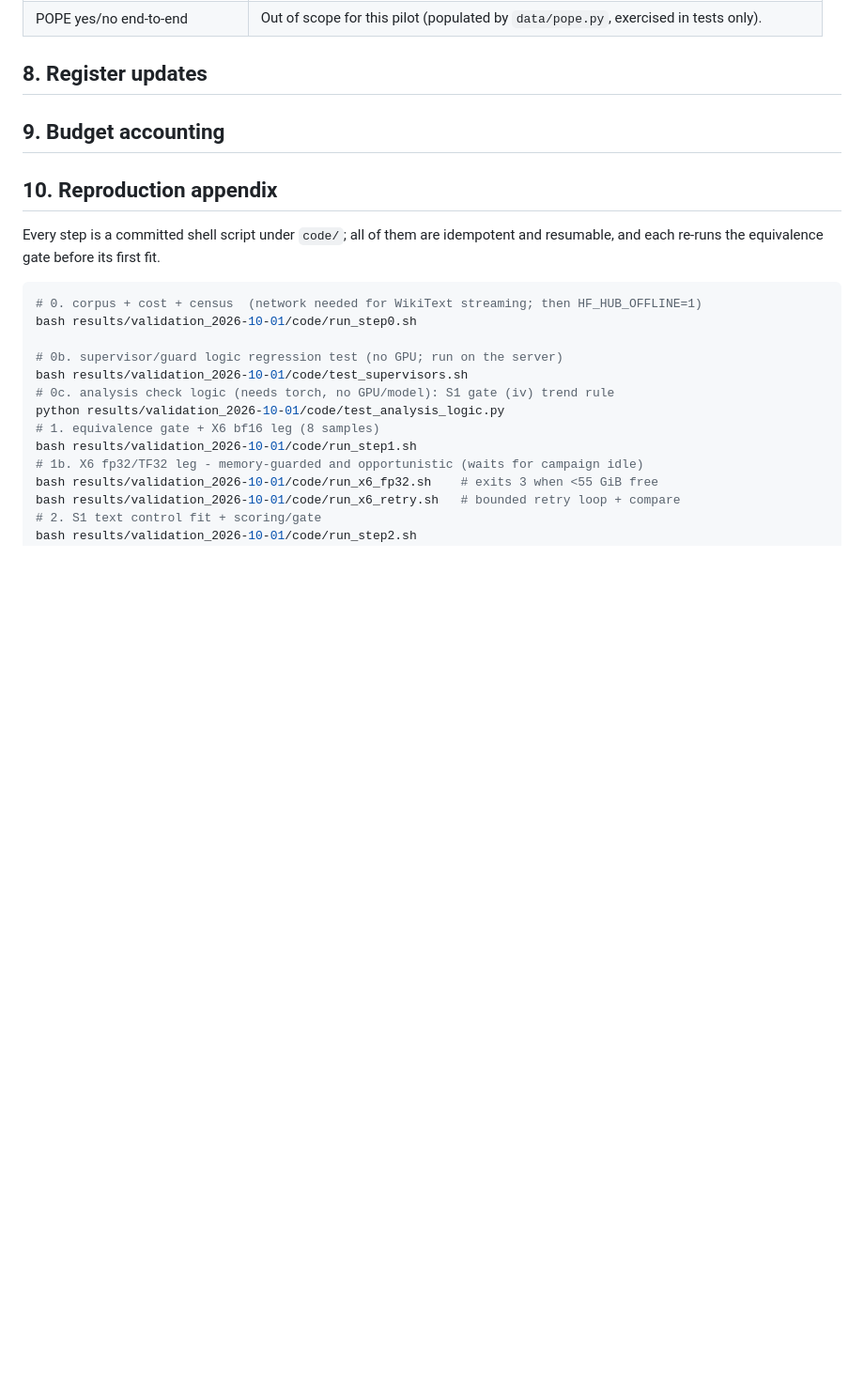
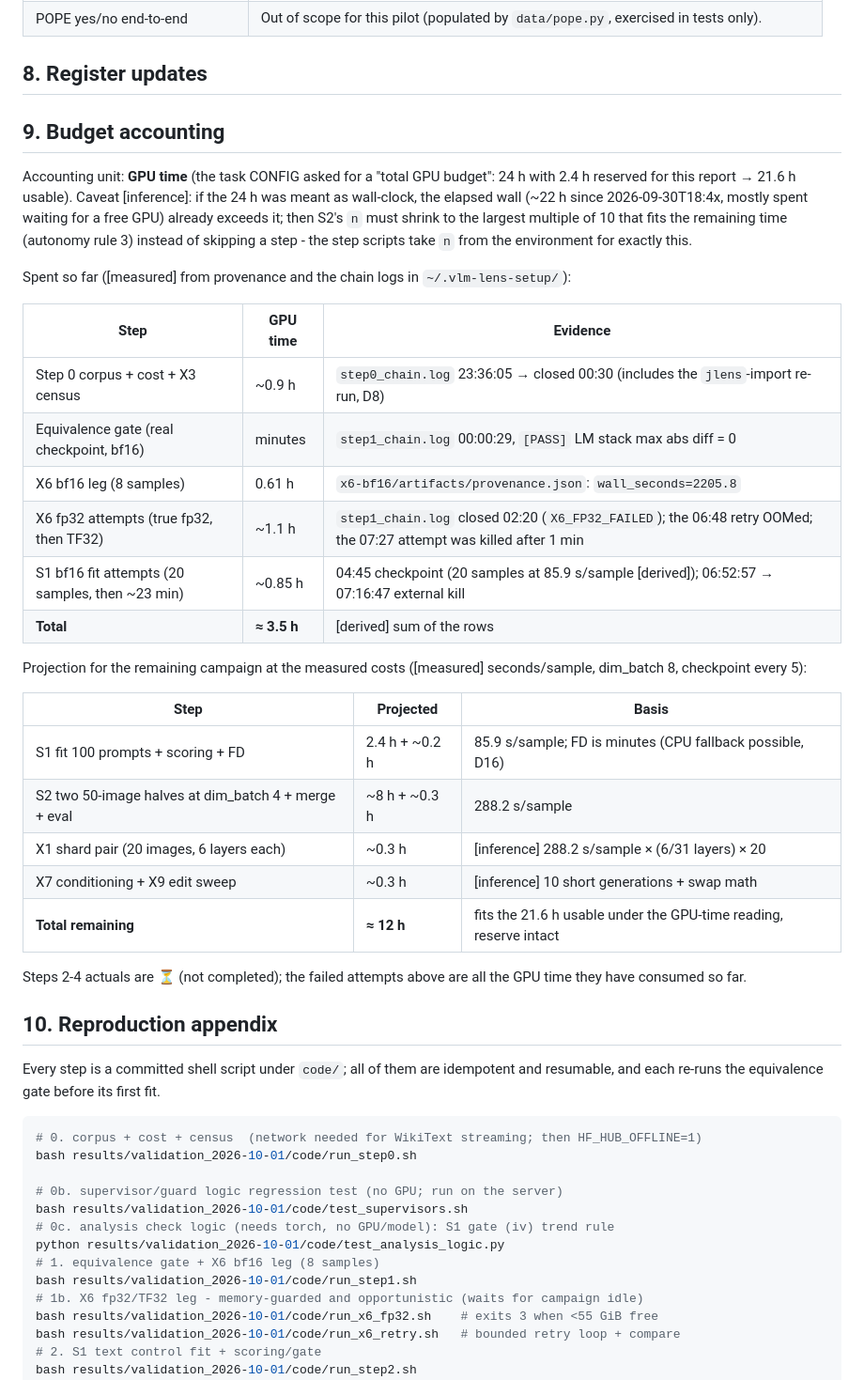
Before and after one commit to QuocAnh-Nguyen/NeuronpediaVLM, a Markdown page: results/validation_2026-10-01/REPORT.md, the part around the change. Shown at 94% size. GitHub-like rendering; blank space fills up the shorter version.

Commit message:
Fill budget accounting (GPU-time reading) and record D17
- REPORT section 9: measured GPU time spent so far (~3.5 h: step 0, gate, X6
  bf16, fp32 attempts, S1 attempts, all with evidence pointers) and the ~12 h
  projection for S1 + S2 + X1 + X7/X9 from the measured seconds/sample; explicit
  caveat if the 24 h budget was meant as wall-clock, with the env-override
  (N_PROMPTS / --limit) fallback instead of skipping steps.
- D17: budget unit read as GPU time, so S2 keeps n=100 images; the X6 retry
  runner's stdout is persisted at ~/.vlm-lens-setup/x6_retry.log (not under
  results/.../logs) and shows the pre-fix give-up-after-one-failure behaviour;
  the next launch should redirect it into results/.../logs/x6_retry.log.

```diff
--- a/results/validation_2026-10-01/REPORT.md
+++ b/results/validation_2026-10-01/REPORT.md
@@ -162,7 +162,37 @@ one-line evidence pointer (JSON path + row). -->
 
 ## 9. Budget accounting
 
-<!-- PENDING: planned vs actual per step, from the chain logs' timestamps. -->
+Accounting unit: **GPU time** (the task CONFIG asked for a "total GPU budget": 24 h with 2.4 h
+reserved for this report → 21.6 h usable). Caveat [inference]: if the 24 h was meant as
+wall-clock, the elapsed wall (~22 h since 2026-09-30T18:4x, mostly spent waiting for a free
+GPU) already exceeds it; then S2's `n` must shrink to the largest multiple of 10 that fits the
+remaining time (autonomy rule 3) instead of skipping a step - the step scripts take `n` from
+the environment for exactly this.
+
+Spent so far ([measured] from provenance and the chain logs in `~/.vlm-lens-setup/`):
+
+| Step | GPU time | Evidence |
+| --- | --- | --- |
+| Step 0 corpus + cost + X3 census | ~0.9 h | `step0_chain.log` 23:36:05 → closed 00:30 (includes the `jlens`-import re-run, D8) |
+| Equivalence gate (real checkpoint, bf16) | minutes | `step1_chain.log` 00:00:29, `[PASS]` LM stack max abs diff = 0 |
+| X6 bf16 leg (8 samples) | 0.61 h | `x6-bf16/artifacts/provenance.json`: `wall_seconds=2205.8` |
+| X6 fp32 attempts (true fp32, then TF32) | ~1.1 h | `step1_chain.log` closed 02:20 (`X6_FP32_FAILED`); the 06:48 retry OOMed; the 07:27 attempt was killed after 1 min |
+| S1 bf16 fit attempts (20 samples, then ~23 min) | ~0.85 h | 04:45 checkpoint (20 samples at 85.9 s/sample [derived]); 06:52:57 → 07:16:47 external kill |
+| **Total** | **≈ 3.5 h** | [derived] sum of the rows |
+
+Projection for the remaining campaign at the measured costs ([measured] seconds/sample,
+dim_batch 8, checkpoint every 5):
+
+| Step | Projected | Basis |
+| --- | --- | --- |
+| S1 fit 100 prompts + scoring + FD | 2.4 h + ~0.2 h | 85.9 s/sample; FD is minutes (CPU fallback possible, D16) |
+| S2 two 50-image halves at dim_batch 4 + merge + eval | ~8 h + ~0.3 h | 288.2 s/sample |
+| X1 shard pair (20 images, 6 layers each) | ~0.3 h | [inference] 288.2 s/sample × (6/31 layers) × 20 |
+| X7 conditioning + X9 edit sweep | ~0.3 h | [inference] 10 short generations + swap math |
+| **Total remaining** | **≈ 12 h** | fits the 21.6 h usable under the GPU-time reading, reserve intact |
+
+Steps 2-4 actuals are ⏳ (not completed); the failed attempts above are all the GPU time they
+have consumed so far.
 
 ## 10. Reproduction appendix
 
```
Also changed, not shown: results/validation_2026-10-01/DECISIONS.md (+14 -0 lines).
